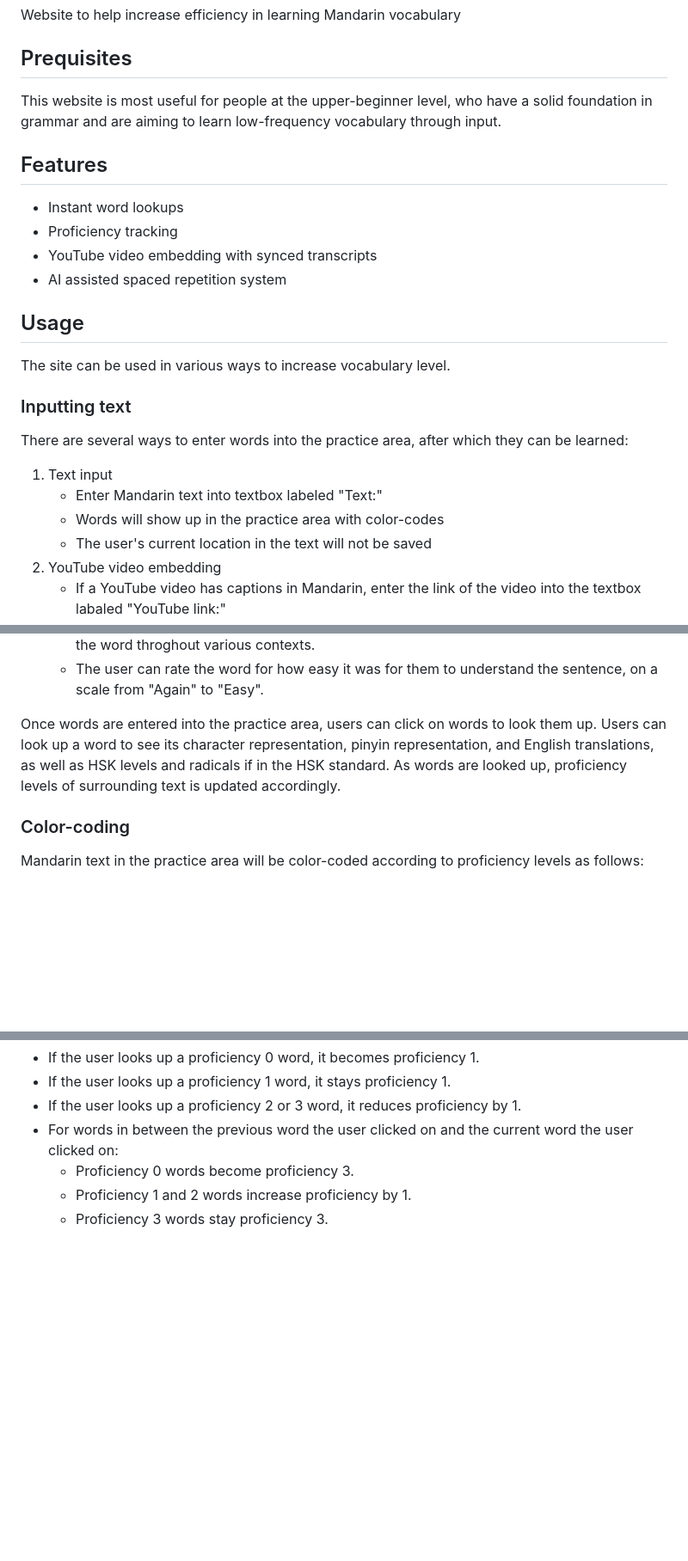
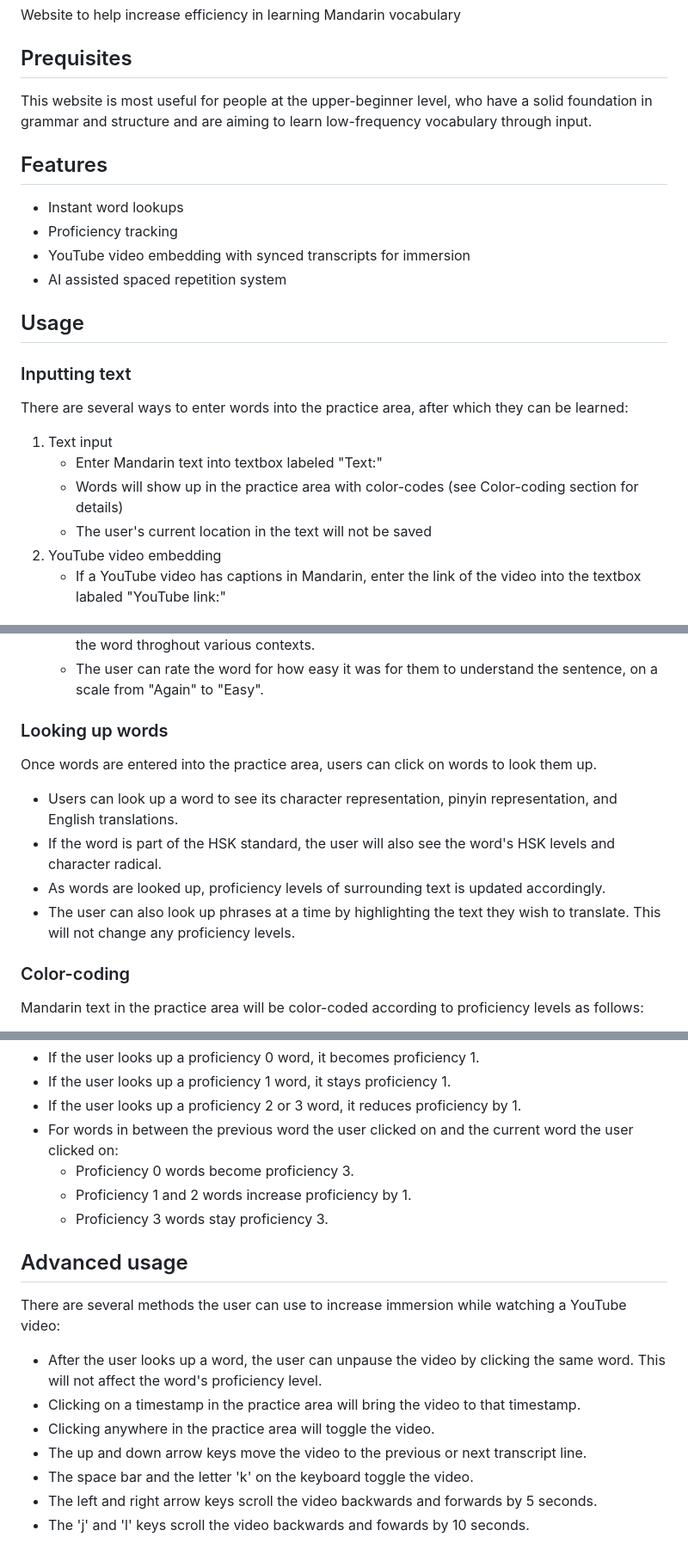
Before and after one commit to Sumedh314/mandarin_web, a Markdown page: README.md, 3 parts joined by grey strips. Shown at 86% size. Drawn GitHub-style; blank space fills up the shorter version.

```diff
--- a/README.md
+++ b/README.md
@@ -2,22 +2,20 @@
 Website to help increase efficiency in learning Mandarin vocabulary
 
 ## Prequisites
-This website is most useful for people at the upper-beginner level, who have a solid foundation in grammar and are aiming to learn low-frequency vocabulary through input.
+This website is most useful for people at the upper-beginner level, who have a solid foundation in grammar and structure and are aiming to learn low-frequency vocabulary through input.
 
 ## Features
 - Instant word lookups
 - Proficiency tracking
-- YouTube video embedding with synced transcripts
+- YouTube video embedding with synced transcripts for immersion
 - AI assisted spaced repetition system
 
 ## Usage
-The site can be used in various ways to increase vocabulary level.
-
 ### Inputting text
 There are several ways to enter words into the practice area, after which they can be learned:
 1. Text input
     - Enter Mandarin text into textbox labeled "Text:"
-    - Words will show up in the practice area with color-codes
+    - Words will show up in the practice area with color-codes (see Color-coding section for details)
     - The user's current location in the text will not be saved
 2. YouTube video embedding
     - If a YouTube video has captions in Mandarin, enter the link of the video into the textbox labaled "YouTube link:"
@@ -29,7 +27,12 @@ There are several ways to enter words into the practice area, after which they c
     - Words that the user saved will appear as part of an AI generated sentence. For each instance of reviewing the word, the user sees a different sentence to ensure the user sees the word throghout various contexts.
     - The user can rate the word for how easy it was for them to understand the sentence, on a scale from "Again" to "Easy".
 
-Once words are entered into the practice area, users can click on words to look them up. Users can look up a word to see its character representation, pinyin representation, and English translations, as well as HSK levels and radicals if in the HSK standard. As words are looked up, proficiency levels of surrounding text is updated accordingly.
+### Looking up words
+Once words are entered into the practice area, users can click on words to look them up.
+- Users can look up a word to see its character representation, pinyin representation, and English translations.
+- If the word is part of the HSK standard, the user will also see the word's HSK levels and character radical.
+- As words are looked up, proficiency levels of surrounding text is updated accordingly.
+- The user can also look up phrases at a time by highlighting the text they wish to translate. This will not change any proficiency levels.
 
 ### Color-coding
 Mandarin text in the practice area will be color-coded according to proficiency levels as follows:
@@ -48,3 +51,13 @@ Proficiency levels are calculated as follows:
     - Proficiency 0 words become proficiency 3.
     - Proficiency 1 and 2 words increase proficiency by 1.
     - Proficiency 3 words stay proficiency 3.
+
+## Advanced usage
+There are several methods the user can use to increase immersion while watching a YouTube video:
+- After the user looks up a word, the user can unpause the video by clicking the same word. This will not affect the word's proficiency level.
+- Clicking on a timestamp in the practice area will bring the video to that timestamp.
+- Clicking anywhere in the practice area will toggle the video.
+- The up and down arrow keys move the video to the previous or next transcript line.
+- The space bar and the letter 'k' on the keyboard toggle the video.
+- The left and right arrow keys scroll the video backwards and forwards by 5 seconds.
+- The 'j' and 'l' keys scroll the video backwards and fowards by 10 seconds.
```
